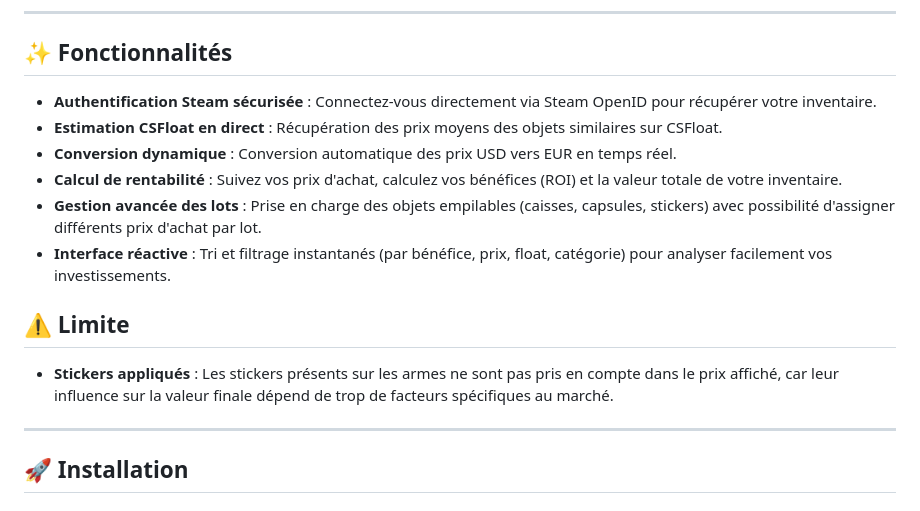
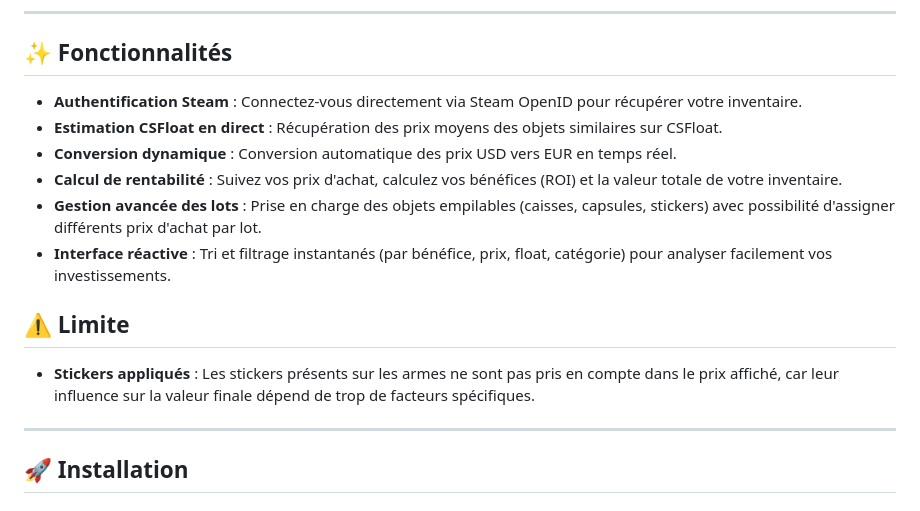
Before and after one commit to Zabowar/Paffloat, a Markdown page: README.md, the part around one of its changes. GitHub-like rendering.

Commit message:
Update logo and improve README content clarity

```diff
--- a/README.md
+++ b/README.md
@@ -18,7 +22,7 @@
 
 ## ✨ Fonctionnalités
 
-* **Authentification Steam sécurisée** : Connectez-vous directement via Steam OpenID pour récupérer votre inventaire.
+* **Authentification Steam** : Connectez-vous directement via Steam OpenID pour récupérer votre inventaire.
 * **Estimation CSFloat en direct** : Récupération des prix moyens des objets similaires sur CSFloat.
 * **Conversion dynamique** : Conversion automatique des prix USD vers EUR en temps réel.
 * **Calcul de rentabilité** : Suivez vos prix d'achat, calculez vos bénéfices (ROI) et la valeur totale de votre inventaire.
@@ -27,7 +31,7 @@
 
 ## ⚠️ Limite
 
-* **Stickers appliqués** : Les stickers présents sur les armes ne sont pas pris en compte dans le prix affiché, car leur influence sur la valeur finale dépend de trop de facteurs spécifiques au marché.
+* **Stickers appliqués** : Les stickers présents sur les armes ne sont pas pris en compte dans le prix affiché, car leur influence sur la valeur finale dépend de trop de facteurs spécifiques.
 
 ---
 
```
Also changed, not shown: other parts of README.md (+6 -2 lines).
